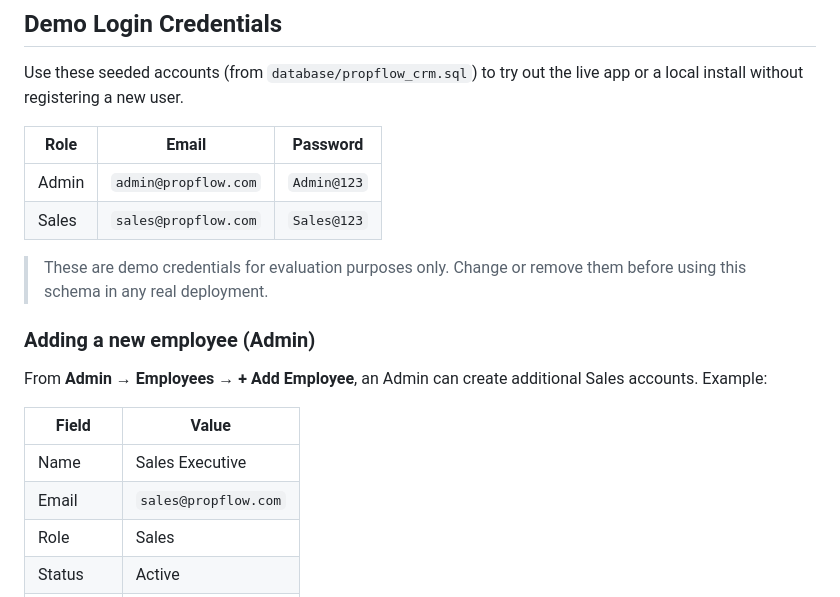
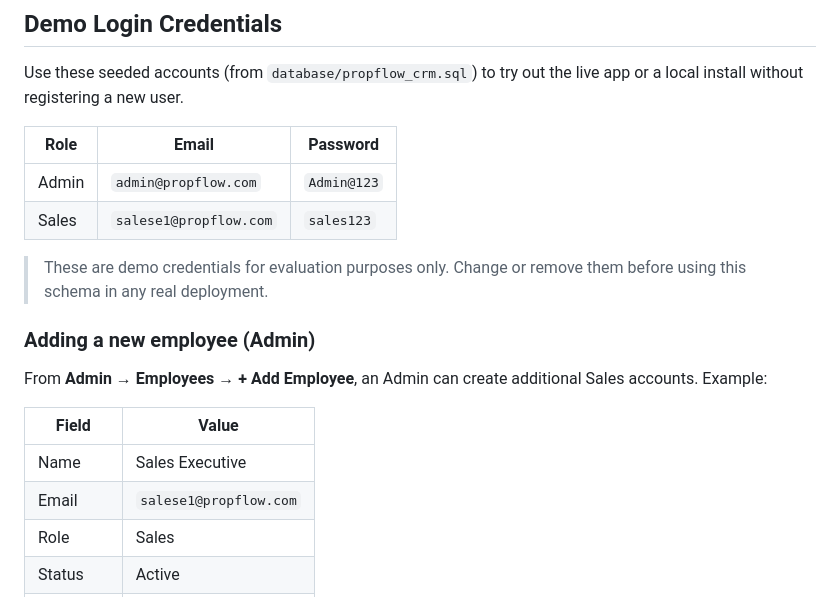
Before and after one commit to Prasanna-20740/PropFlow-CRM, a Markdown page: README.md, the part around the change. Drawn GitHub-style.

Commit message:
Update demo sales email and password in README

```diff
--- a/README.md
+++ b/README.md
@@ -265,7 +265,7 @@ Use these seeded accounts (from `database/propflow_crm.sql`) to try out the live
 | Role | Email | Password |
 |---|---|---|
 | Admin | `admin@propflow.com` | `Admin@123` |
-| Sales | `sales@propflow.com` | `Sales@123` |
+| Sales | `salese1@propflow.com` | `sales123` |
 
 > These are demo credentials for evaluation purposes only. Change or remove them before using this schema in any real deployment.
 
@@ -276,7 +276,7 @@ From **Admin → Employees → + Add Employee**, an Admin can create additional
 | Field | Value |
 |---|---|
 | Name | Sales Executive |
-| Email | `sales@propflow.com` |
+| Email | `salese1@propflow.com` |
 | Role | Sales |
 | Status | Active |
 | Password | `sales123` |
```
